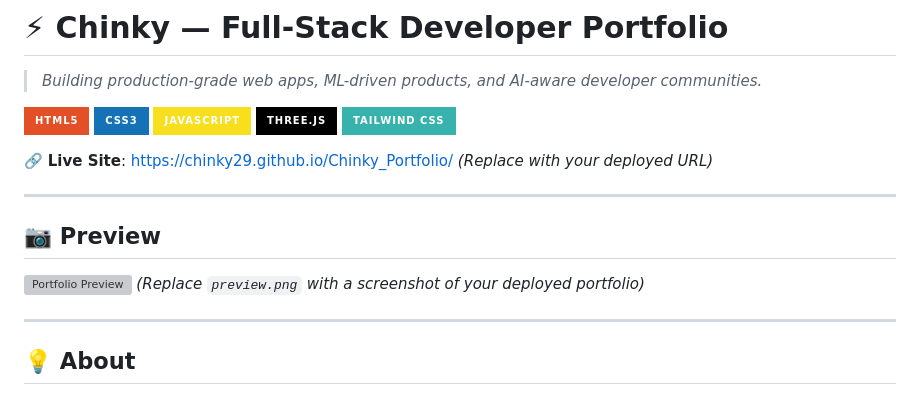
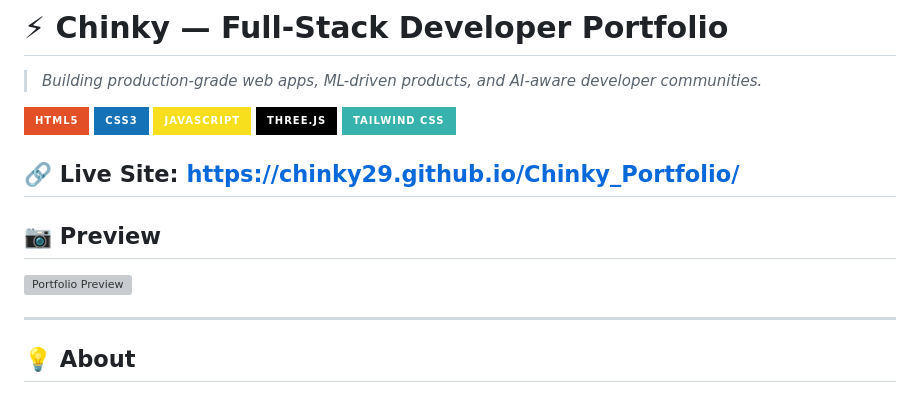
Before and after one commit to Chinky29/Chinky_Portfolio, a Markdown page: README.md, the part around the change. GitHub-like rendering; badges without logos; grey boxes are pictures that could not be loaded.

Commit message:
Update README with deployed link to the project
Removed placeholder text for live site and preview image.

```diff
--- a/README.md
+++ b/README.md
@@ -8,14 +8,13 @@
 [![Three.js](https://img.shields.io/badge/Three.js-000000?style=for-the-badge&logo=three.js&logoColor=white)](https://threejs.org/)
 [![Tailwind CSS](https://img.shields.io/badge/Tailwind_CSS-38B2AC?style=for-the-badge&logo=tailwind-css&logoColor=white)](https://tailwindcss.com/)
 
-🔗 **Live Site**: [https://chinky29.github.io/Chinky_Portfolio/](https://chinky29.github.io/Chinky_Portfolio/) *(Replace with your deployed URL)*
-
+🔗 **Live Site**: [https://chinky29.github.io/Chinky_Portfolio/](https://chinky29.github.io/Chinky_Portfolio/)
 ---
 
 ## 📷 Preview
 
 ![Portfolio Preview](assets/images/preview.png)
-*(Replace `preview.png` with a screenshot of your deployed portfolio)*
+
 
 ---
 
```
